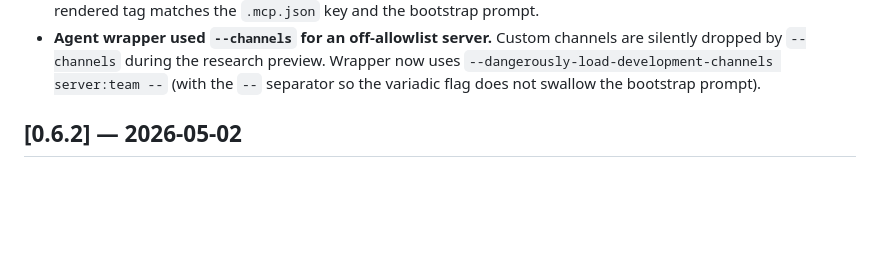
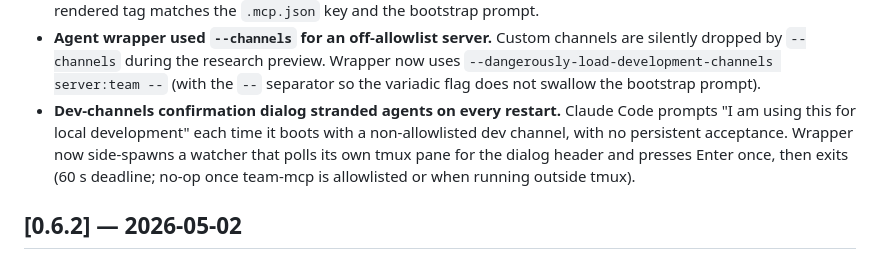
Before and after one commit to Alireza29675/teamctl, a Markdown page: CHANGELOG.md, the part around the change. Rendered like a GitHub page; blank space fills up the shorter version.

Commit message:
docs(changelog): note auto-confirm watcher in 0.6.3 entry

```diff
--- a/CHANGELOG.md
+++ b/CHANGELOG.md
@@ -24,6 +24,13 @@ All notable changes to teamctl will be documented here. Format follows [Keep a C
   `--dangerously-load-development-channels server:team --` (with the
   `--` separator so the variadic flag does not swallow the bootstrap
   prompt).
+- **Dev-channels confirmation dialog stranded agents on every
+  restart.** Claude Code prompts "I am using this for local
+  development" each time it boots with a non-allowlisted dev channel,
+  with no persistent acceptance. Wrapper now side-spawns a watcher
+  that polls its own tmux pane for the dialog header and presses
+  Enter once, then exits (60 s deadline; no-op once team-mcp is
+  allowlisted or when running outside tmux).
 
 ## [0.6.2] — 2026-05-02
 
```
